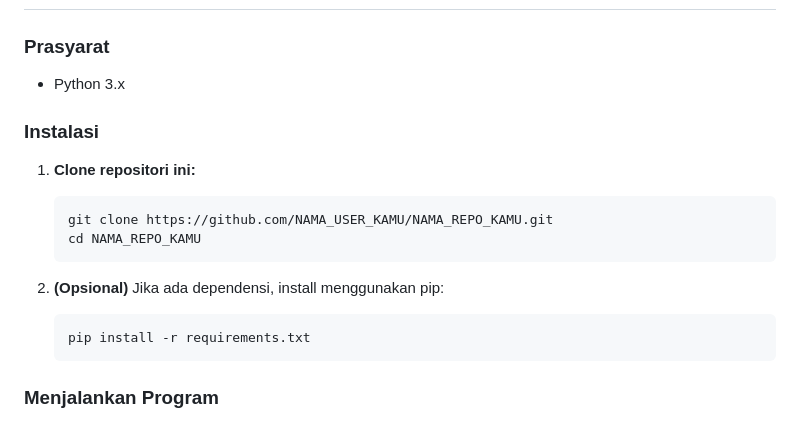
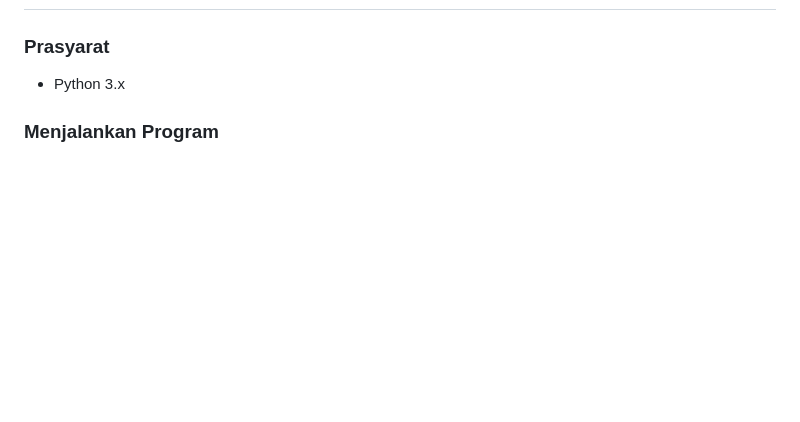
Before and after one commit to chamizzu/TugasKelompok_KWA, a Markdown page: README.md, the part around the change. Rendered like a GitHub page; blank space fills up the shorter version.

````diff
--- a/README.md
+++ b/README.md
@@ -20,18 +20,6 @@
 
 ### Prasyarat
 - Python 3.x
-
-### Instalasi
-1.  **Clone repositori ini:**
-    ```bash
-    git clone https://github.com/NAMA_USER_KAMU/NAMA_REPO_KAMU.git
-    cd NAMA_REPO_KAMU
-    ```
-
-2.  **(Opsional)** Jika ada dependensi, install menggunakan pip:
-    ```bash
-    pip install -r requirements.txt
-    ```
 
 ### Menjalankan Program
 
````
